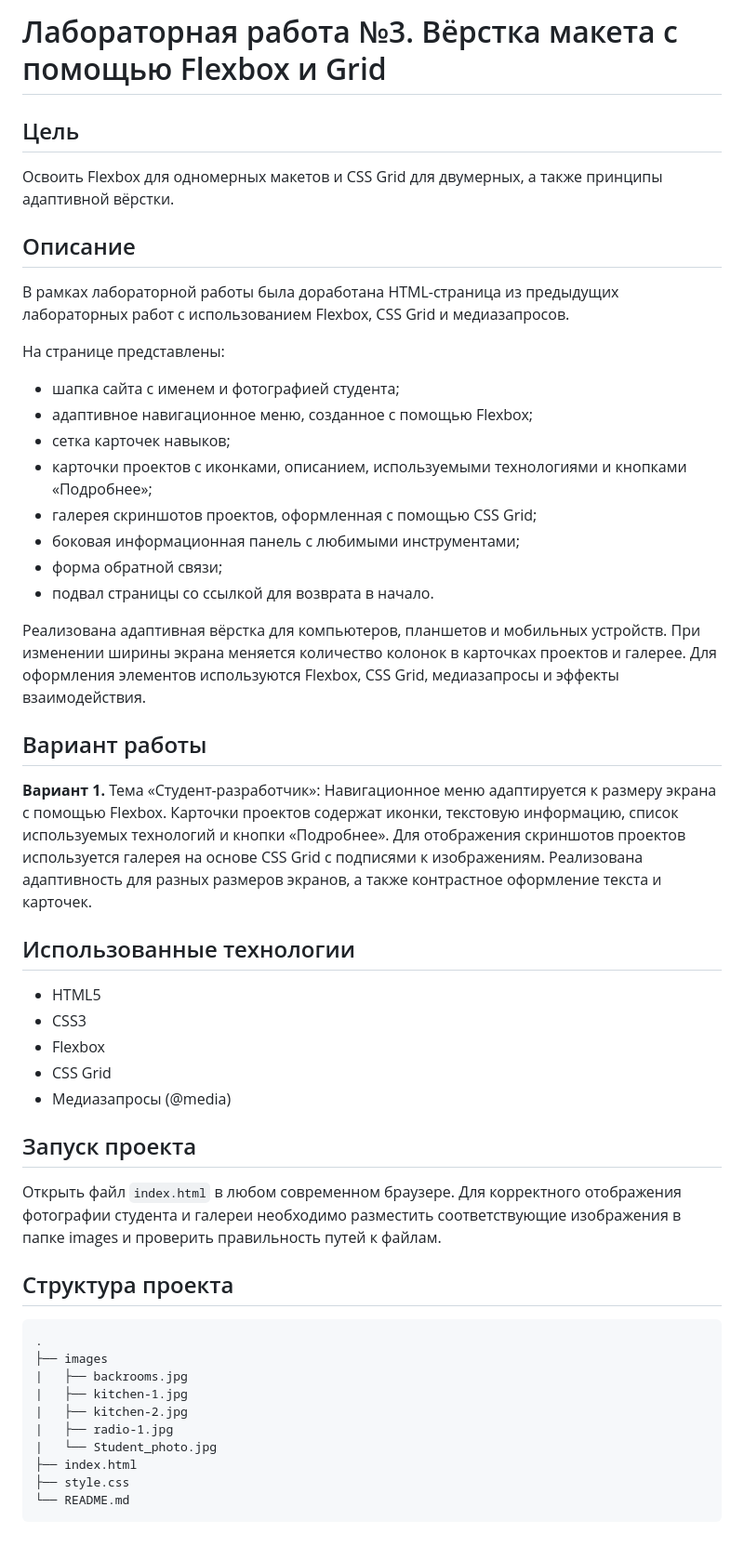
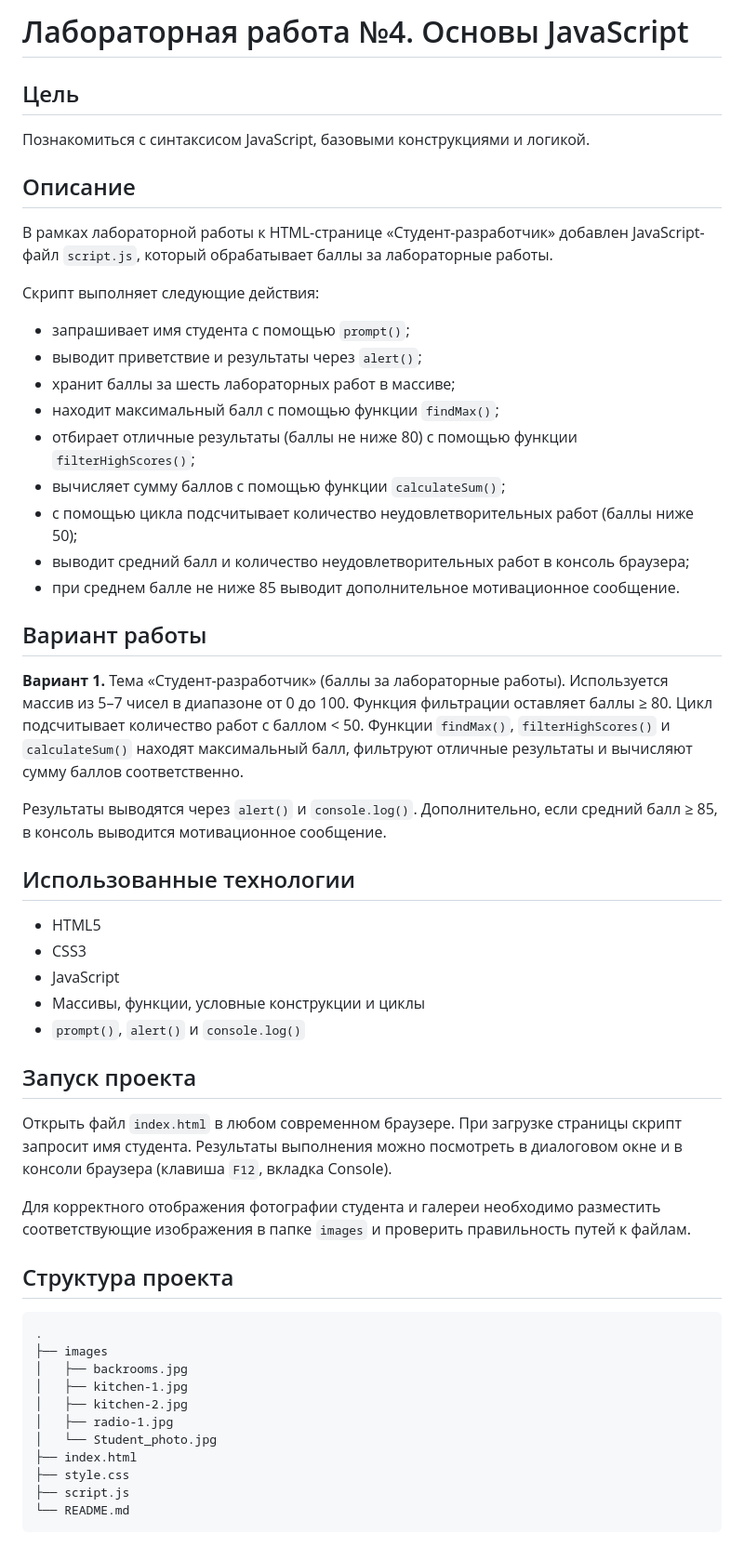
Before and after one commit to Izobretatel-X/Web-tech, a Markdown page: 932403.savoskin-nikolai.lab4/README.md, the part around the change. Shown at 93% size. Drawn GitHub-style.

Commit message:
Revise README for Lab 4: Introduction to JavaScript
Updated README to reflect changes for Lab 4, including JavaScript integration and project structure.

````diff
--- a/932403.savoskin-nikolai.lab4/README.md
+++ b/932403.savoskin-nikolai.lab4/README.md
@@ -1,55 +1,57 @@
-# Лабораторная работа №3. Вёрстка макета с помощью Flexbox и Grid
+# Лабораторная работа №4. Основы JavaScript
 
 ## Цель
 
-Освоить Flexbox для одномерных макетов и CSS Grid для двумерных, а также принципы адаптивной вёрстки.
-
+Познакомиться с синтаксисом JavaScript, базовыми конструкциями и логикой.
 
 ## Описание
 
-В рамках лабораторной работы была доработана HTML-страница из предыдущих лабораторных работ с использованием Flexbox, CSS Grid и медиазапросов.
+В рамках лабораторной работы к HTML-странице «Студент-разработчик» добавлен JavaScript-файл `script.js`, который обрабатывает баллы за лабораторные работы.
 
-На странице представлены:
+Скрипт выполняет следующие действия:
 
-* шапка сайта с именем и фотографией студента;
-* адаптивное навигационное меню, созданное с помощью Flexbox;
-* сетка карточек навыков;
-* карточки проектов с иконками, описанием, используемыми технологиями и кнопками «Подробнее»;
-* галерея скриншотов проектов, оформленная с помощью CSS Grid;
-* боковая информационная панель с любимыми инструментами;
-* форма обратной связи;
-* подвал страницы со ссылкой для возврата в начало.
-
-Реализована адаптивная вёрстка для компьютеров, планшетов и мобильных устройств. При изменении ширины экрана меняется количество колонок в карточках проектов и галерее. Для оформления элементов используются Flexbox, CSS Grid, медиазапросы и эффекты взаимодействия.
+* запрашивает имя студента с помощью `prompt()`;
+* выводит приветствие и результаты через `alert()`;
+* хранит баллы за шесть лабораторных работ в массиве;
+* находит максимальный балл с помощью функции `findMax()`;
+* отбирает отличные результаты (баллы не ниже 80) с помощью функции `filterHighScores()`;
+* вычисляет сумму баллов с помощью функции `calculateSum()`;
+* с помощью цикла подсчитывает количество неудовлетворительных работ (баллы ниже 50);
+* выводит средний балл и количество неудовлетворительных работ в консоль браузера;
+* при среднем балле не ниже 85 выводит дополнительное мотивационное сообщение.
 
 ## Вариант работы
 
-**Вариант 1.** Тема «Студент-разработчик»: Навигационное меню адаптируется к размеру экрана с помощью Flexbox. Карточки проектов содержат иконки, текстовую информацию, список используемых технологий и кнопки «Подробнее». Для отображения скриншотов проектов используется галерея на основе CSS Grid с подписями к изображениям. Реализована адаптивность для разных размеров экранов, а также контрастное оформление текста и карточек.
+**Вариант 1.** Тема «Студент-разработчик» (баллы за лабораторные работы). Используется массив из 5–7 чисел в диапазоне от 0 до 100. Функция фильтрации оставляет баллы ≥ 80. Цикл подсчитывает количество работ с баллом < 50. Функции `findMax()`, `filterHighScores()` и `calculateSum()` находят максимальный балл, фильтруют отличные результаты и вычисляют сумму баллов соответственно.
+
+Результаты выводятся через `alert()` и `console.log()`. Дополнительно, если средний балл ≥ 85, в консоль выводится мотивационное сообщение.
 
 ## Использованные технологии
 
 * HTML5
 * CSS3
-* Flexbox
-* CSS Grid
-* Медиазапросы (@media)
+* JavaScript
+* Массивы, функции, условные конструкции и циклы
+* `prompt()`, `alert()` и `console.log()`
 
 ## Запуск проекта
 
-Открыть файл `index.html` в любом современном браузере.
-Для корректного отображения фотографии студента и галереи необходимо разместить соответствующие изображения в папке images и проверить правильность путей к файлам.
+Открыть файл `index.html` в любом современном браузере. При загрузке страницы скрипт запросит имя студента. Результаты выполнения можно посмотреть в диалоговом окне и в консоли браузера (клавиша `F12`, вкладка Console).
+
+Для корректного отображения фотографии студента и галереи необходимо разместить соответствующие изображения в папке `images` и проверить правильность путей к файлам.
 
 ## Структура проекта
 
 ```text
 .
 ├── images
-|   ├── backrooms.jpg
-|   ├── kitchen-1.jpg
-|   ├── kitchen-2.jpg
-|   ├── radio-1.jpg
-|   └── Student_photo.jpg
+│   ├── backrooms.jpg
+│   ├── kitchen-1.jpg
+│   ├── kitchen-2.jpg
+│   ├── radio-1.jpg
+│   └── Student_photo.jpg
 ├── index.html
 ├── style.css
+├── script.js
 └── README.md
 ```
````
